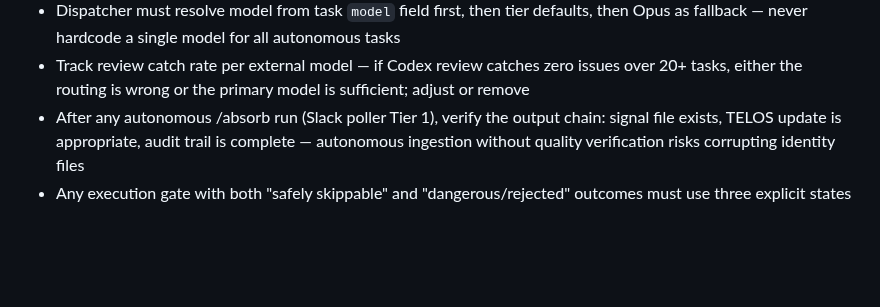
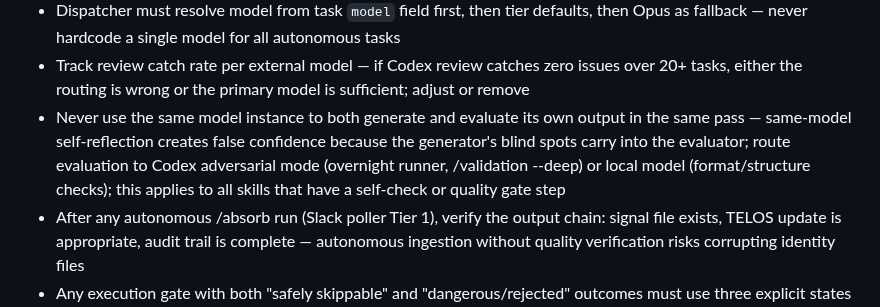
Before and after one commit to Eric-Pacheco95/epdev, a Markdown page: CLAUDE.md, the part around the change. Drawn GitHub-style; blank space fills up the shorter version.

Commit message:
♻️ refactor(skills): replace same-model self-reflection with adversarial routing
Remove Ownership Check from /implement-prd VERIFY phase — same model that
built the output cannot objectively evaluate it. Retrospective moved to
/learning-capture (LEARN phase) where it becomes a signal, not a judgment.

Steering rule added: evaluation must route to Codex adversarial mode
(overnight, /validation --deep) or local model (format checks), never
same-pass self-reflection.

Co-Authored-By: Claude Sonnet 4.6 <noreply@anthropic.com>

```diff
--- a/CLAUDE.md
+++ b/CLAUDE.md
@@ -133,6 +133,7 @@ Load documentation on-demand, not upfront:
 - External models (Codex, Gemini) are review-only — they verify and critique but never execute tasks, write code, or modify state; route security-adjacent reviews through Codex adversarial mode
 - Dispatcher must resolve model from task `model` field first, then tier defaults, then Opus as fallback — never hardcode a single model for all autonomous tasks
 - Track review catch rate per external model — if Codex review catches zero issues over 20+ tasks, either the routing is wrong or the primary model is sufficient; adjust or remove
+- Never use the same model instance to both generate and evaluate its own output in the same pass — same-model self-reflection creates false confidence because the generator's blind spots carry into the evaluator; route evaluation to Codex adversarial mode (overnight runner, /validation --deep) or local model (format/structure checks); this applies to all skills that have a self-check or quality gate step
 - After any autonomous /absorb run (Slack poller Tier 1), verify the output chain: signal file exists, TELOS update is appropriate, audit trail is complete — autonomous ingestion without quality verification risks corrupting identity files
 - Any execution gate with both "safely skippable" and "dangerous/rejected" outcomes must use three explicit states — never collapse to binary pass/fail; use `executable` (run it), `manual_required` (safe skip, route to human checklist), `blocked` (security rejection — flag, do not fail the gate); binary gates conflate correct security blocks with test failures
 - When adding any new data source to autonomous worker prompt assembly, apply this checklist before BUILD: (1) sanitize content before injection (cap length, strip injection patterns + override verbs), (2) validate content at load time against INJECTION_SUBSTRINGS and security contradictions, (3) write-protect the source file in `validate_tool_use.py` for autonomous sessions, (4) gate auto-generated content through a staging file requiring human review before promotion to active — two Sprint 2 criticals were prevented by this pattern (anti-pattern messages, context profiles)
```
Also changed, not shown: 1 other file.
